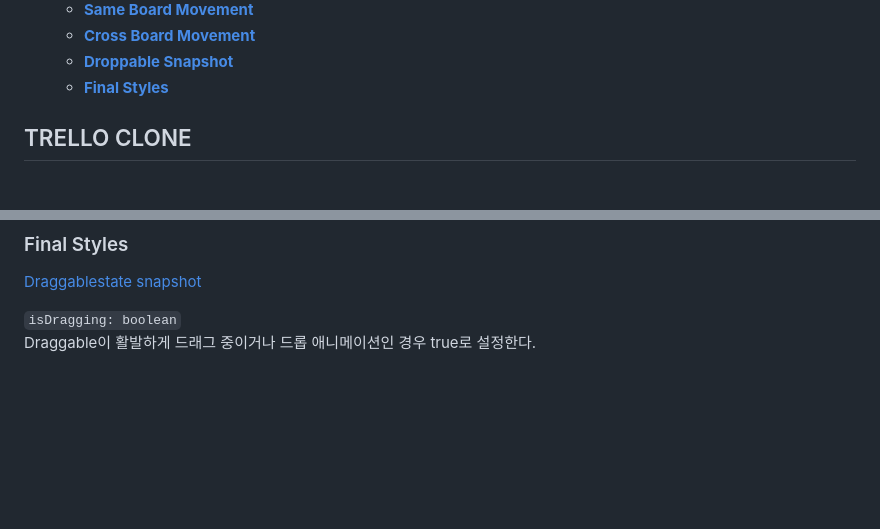
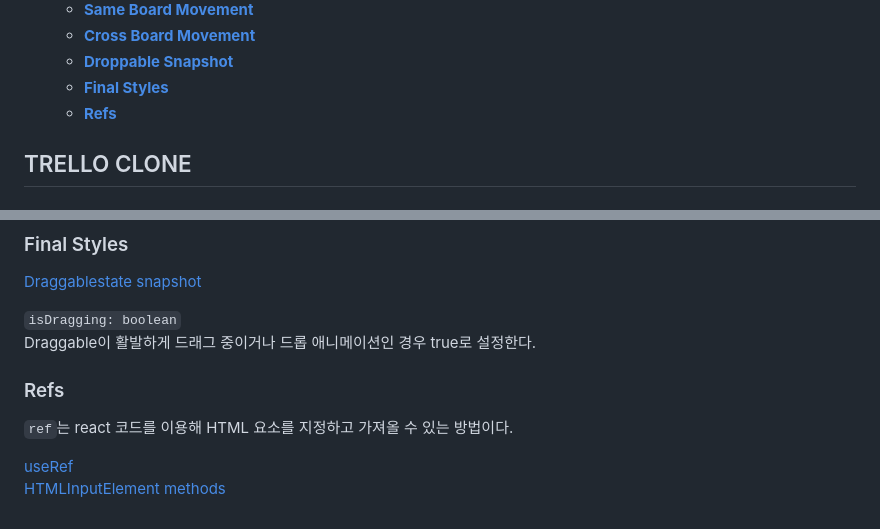
Before and after one commit to haeyonghahn/react-masterclass, a Markdown page: README.md, 2 parts joined by grey strips. Rendered like a GitHub page; blank space fills up the shorter version.

```diff
--- a/README.md
+++ b/README.md
@@ -16,6 +16,7 @@
    * **[Cross Board Movement](#cross-board-movement)**
    * **[Droppable Snapshot](#droppable-snapshot)**
    * **[Final Styles](#final-styles)**
+   * **[Refs](#refs)**
 
 ## TRELLO CLONE
 ### Get Selectors
@@ -201,3 +202,9 @@ Boolean()은 true/false 로 값을 변환한다.
 
 `isDragging: boolean`
 Draggable이 활발하게 드래그 중이거나 드롭 애니메이션인 경우 true로 설정한다.
+
+### Refs
+`ref`는 react 코드를 이용해 HTML 요소를 지정하고 가져올 수 있는 방법이다.
+
+[useRef](https://ko.reactjs.org/docs/hooks-reference.html#useref)
+[HTMLInputElement methods](https://developer.mozilla.org/en-US/docs/Web/API/HTMLInputElement#methods)
```
